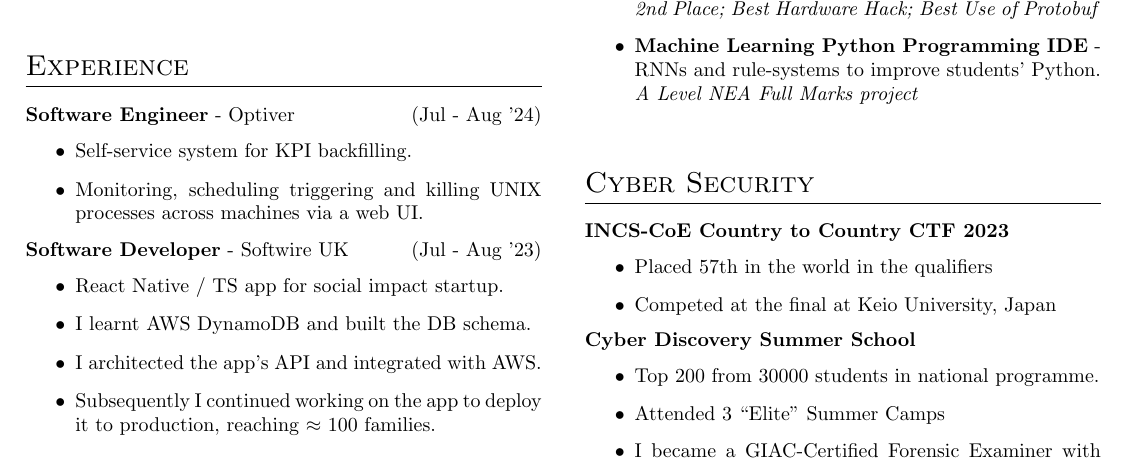
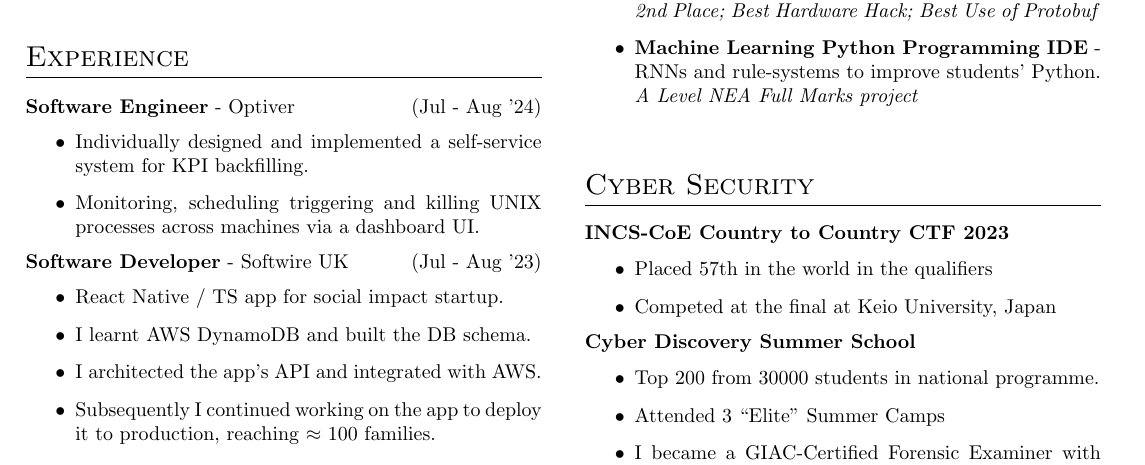
Before and after one commit to starswap/Hamish-Starling, a LaTeX CV (cv.tex): part of the page, cut so that both start at the same text. Compiled offline with pdfLaTeX.

Commit message:
Small fixes

```diff
--- a/cv.tex
+++ b/cv.tex
@@ -94,8 +94,8 @@
         \section{Experience}
             \textbf{Software Engineer} - Optiver \hfill (Jul - Aug '24)
                 \begin{itemize}
-                    \item Self-service system for KPI backfilling.
-                    \item Monitoring, scheduling triggering and killing UNIX processes across machines via a web UI.
+                    \item Individually designed and implemented a self-service system for KPI backfilling.
+                    \item Monitoring, scheduling triggering and killing UNIX processes across machines via a dashboard UI.
                     % \item Another BP
                 \end{itemize}
             \textbf{Software Developer} - Softwire UK\hfill (Jul - Aug '23)
```
Also changed, not shown: cv.tex (2 more changed lines).
